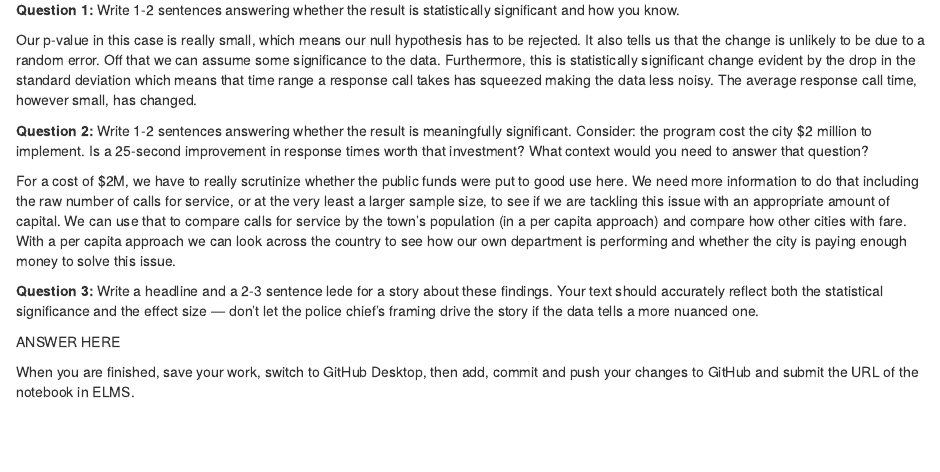
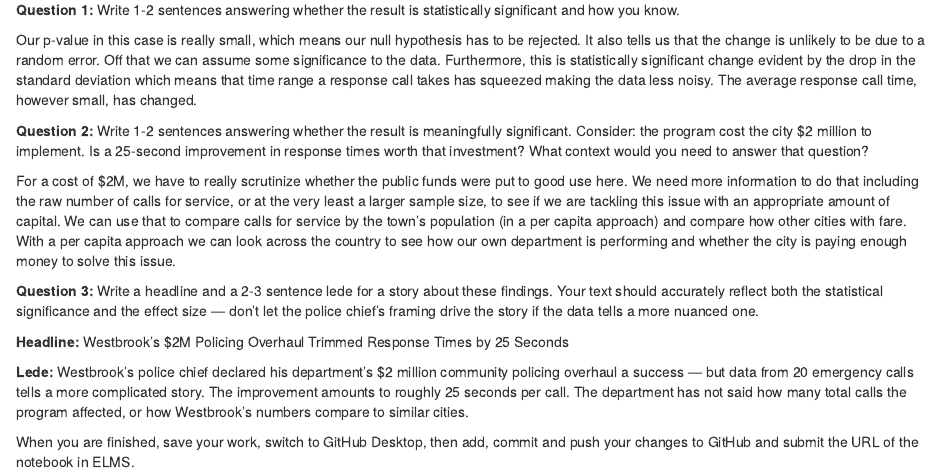
Before and after one commit to raphaeldelag/jour405_spring26, an R Markdown document (activities/HypothesisTesting.Rmd): the page in a window 1100 px wide, from 4880 px down. Rendered offline with R 4.5, knitr and Pandoc, with nearby package versions.

Commit message:
finish hypothesis testing

```diff
--- a/activities/HypothesisTesting.Rmd
+++ b/activities/HypothesisTesting.Rmd
@@ -184,7 +184,9 @@ For a cost of $2M, we have to really scrutinize whether the public funds were pu
 
 **Question 3:** Write a headline and a 2-3 sentence lede for a story about these findings. Your text should accurately reflect both the statistical significance and the effect size — don't let the police chief's framing drive the story if the data tells a more nuanced one.
 
-ANSWER HERE
+**Headline:** Westbrook's $2M Policing Overhaul Trimmed Response Times by 25 Seconds
+
+**Lede:** Westbrook's police chief declared his department's $2 million community policing overhaul a success — but data from 20 emergency calls tells a more complicated story. The improvement amounts to roughly 25 seconds per call. The department has not said how many total calls the program affected, or how Westbrook's numbers compare to similar cities.
 
 
 When you are finished, save your work, switch to GitHub Desktop, then add, commit and push your changes to GitHub and submit the URL of the notebook in ELMS.
```
